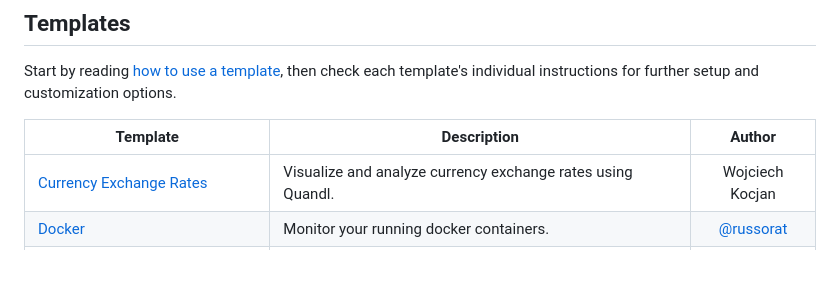
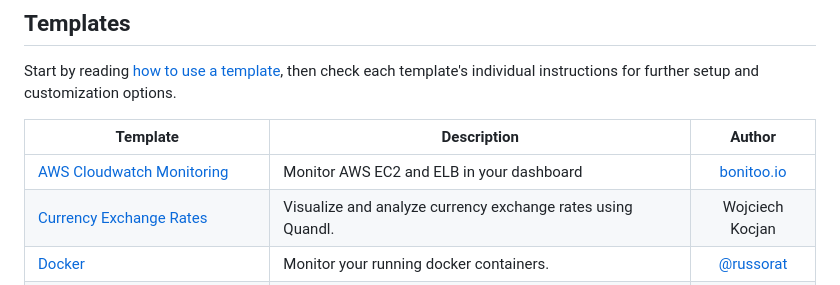
Before and after one commit to influxdata/community-templates, a Markdown page: README.md, the part around the change. Drawn GitHub-style.

Commit message:
feat(template): add cloudwatch

```diff
--- a/README.md
+++ b/README.md
@@ -14,6 +14,7 @@ Start by reading [how to use a template](docs/use_a_template.md), then check eac
 
 | Template             | Description | Author |
 |----------------------|-------------|:------:|
+| [AWS Cloudwatch Monitoring](aws_cloudwatch/) | Monitor AWS EC2 and ELB in your dashboard | [bonitoo.io](.) |
 | [Currency Exchange Rates](currency_exchange_rates/) | Visualize and analyze currency exchange rates using Quandl. | Wojciech Kocjan |
 | [Docker](docker/) | Monitor your running docker containers. | [@russorat](https://github.com/russorat) |
 | [Enviro+](enviro_plus/) | View the air quality readings from a Pimoroni Enviro+ particulate matter sensor. | Simon Loffler |
```
Also changed, not shown: aws_cloudwatch/README.md (added, +40 -0 lines), aws_cloudwatch/img/aws-cloudwatch-instance-monitoring.png (added), aws_cloudwatch/img/aws-cloudwatch-nlb-monitoring.png (added), 1 other file.
